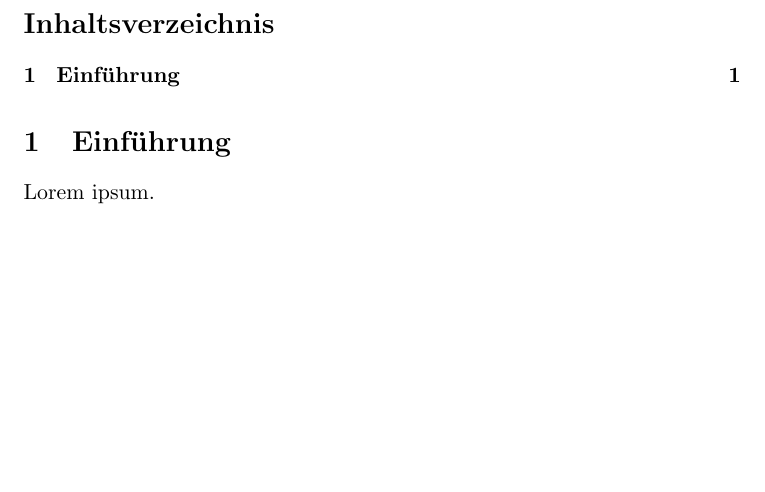
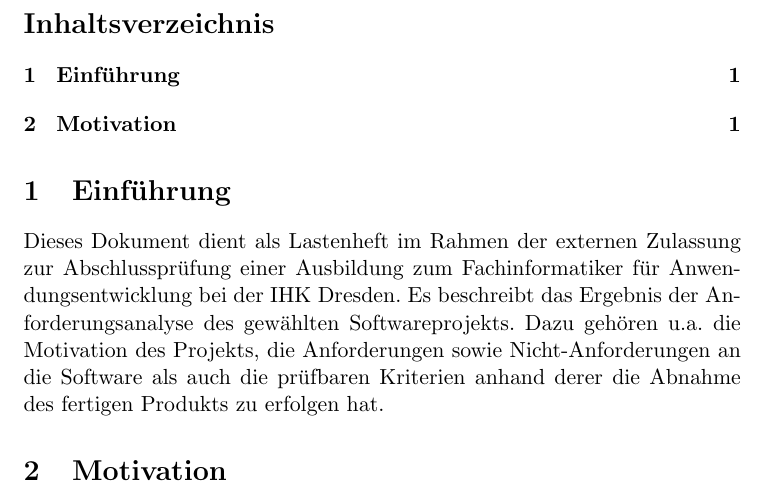
Before and after one commit to AndreiUlmeyda/terminal-config-manager, a LaTeX document (doc/lastenheft.tex): part of page 2 of 2, cut so that both start at the same text, the shorter picture padded with empty space. Compiled offline with pdfLaTeX.

Commit message:
Specification introduction

```diff
--- a/doc/lastenheft.tex
+++ b/doc/lastenheft.tex
@@ -16,6 +16,8 @@
 \tableofcontents
 
 \section{Einführung}
-Lorem ipsum.
+Dieses Dokument dient als Lastenheft im Rahmen der externen Zulassung  zur Abschlussprüfung einer Ausbildung zum Fachinformatiker für Anwendungsentwicklung bei der IHK Dresden. Es beschreibt das Ergebnis der Anforderungsanalyse des gewählten Softwareprojekts. Dazu gehören u.a. die Motivation des Projekts, die Anforderungen sowie Nicht-Anforderungen an die Software als auch die prüfbaren Kriterien anhand derer die Abnahme des fertigen Produkts zu erfolgen hat.
+
+\section{Motivation}
 
 \end{document}
```
